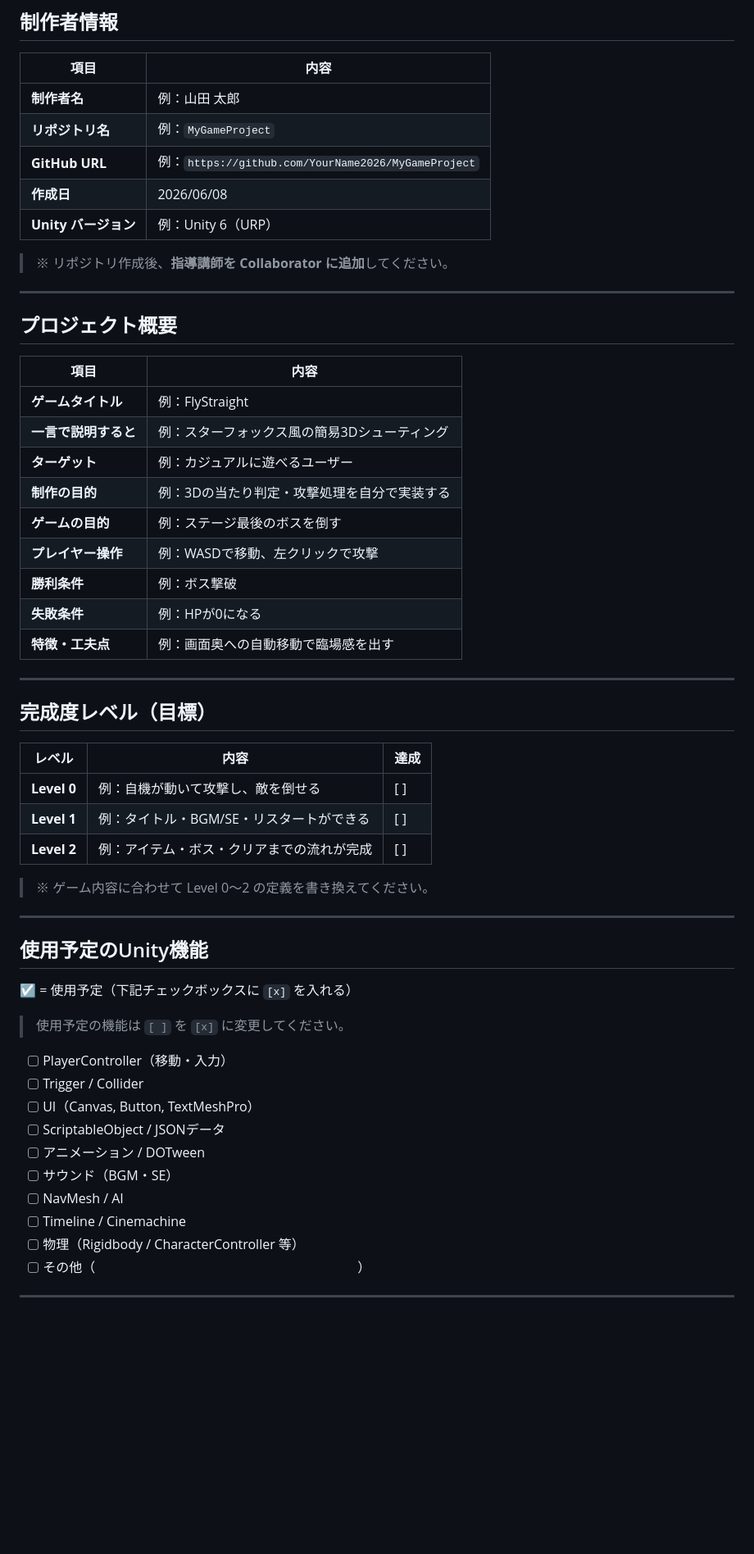
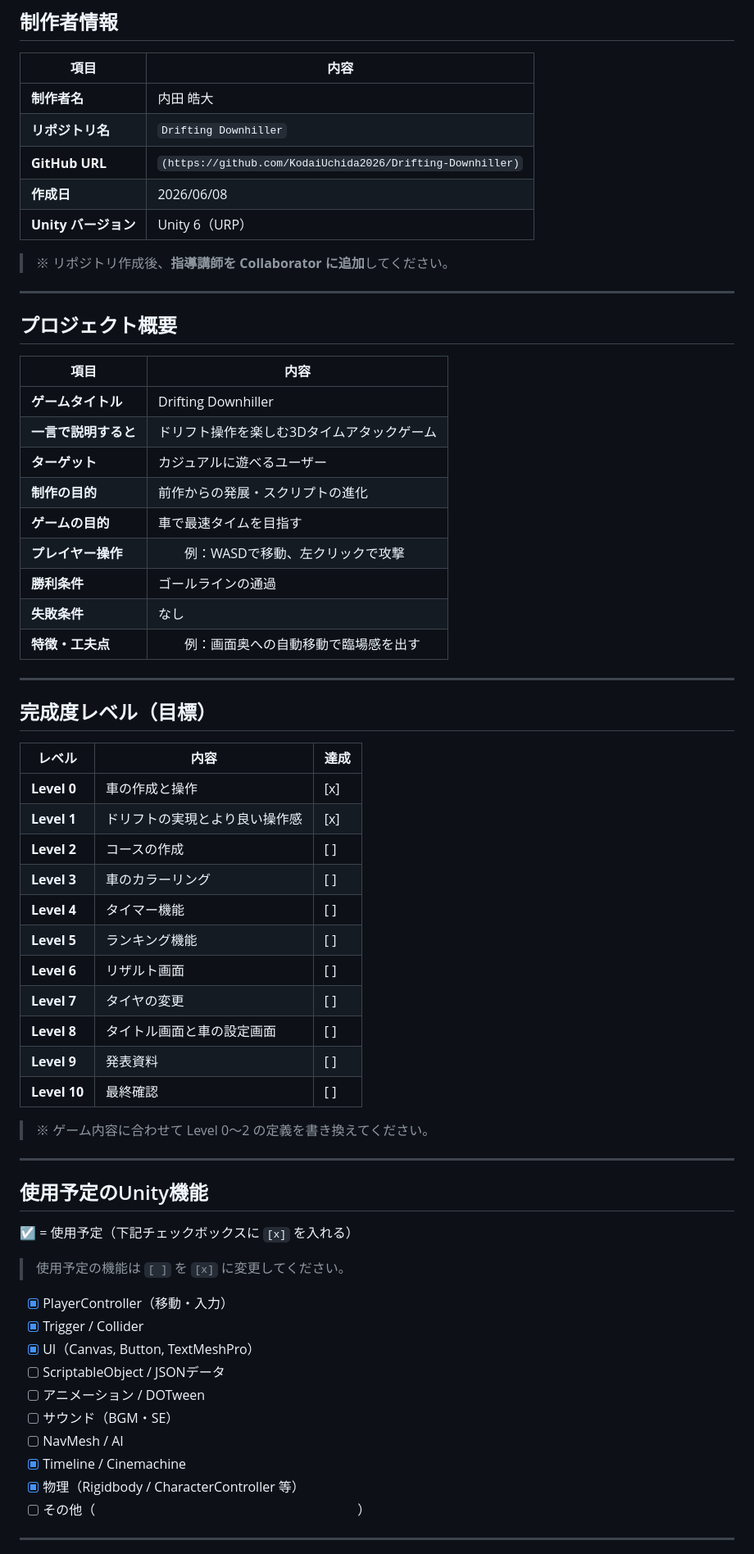
Before and after one commit to KODAI-Uchida-008026/Drifting-Downhiller, a Markdown page: README.md, the part around one of its changes. Shown at 82% size. GitHub-like rendering; blank space fills up the shorter version.

Commit message:
READme進捗　15日

```diff
--- a/README.md
+++ b/README.md
@@ -23,11 +23,11 @@
 
 | 項目 | 内容 |
 |------|------|
-| **制作者名** | 例：山田 太郎 |
-| **リポジトリ名** | 例：`MyGameProject` |
-| **GitHub URL** | 例：`https://github.com/YourName2026/MyGameProject` |
+| **制作者名** | 内田 皓大 |
+| **リポジトリ名** | `Drifting Downhiller` |
+| **GitHub URL** | `(https://github.com/KodaiUchida2026/Drifting-Downhiller)` |
 | **作成日** | 2026/06/08 |
-| **Unity バージョン** | 例：Unity 6（URP） |
+| **Unity バージョン** | Unity 6（URP） |
 
 > ※ リポジトリ作成後、**指導講師を Collaborator に追加**してください。
 
@@ -37,15 +37,15 @@
 
 | 項目 | 内容 |
 |------|------|
-| **ゲームタイトル** | 例：FlyStraight |
-| **一言で説明すると** | 例：スターフォックス風の簡易3Dシューティング |
-| **ターゲット** | 例：カジュアルに遊べるユーザー |
-| **制作の目的** | 例：3Dの当たり判定・攻撃処理を自分で実装する |
-| **ゲームの目的** | 例：ステージ最後のボスを倒す |
-| **プレイヤー操作** | 例：WASDで移動、左クリックで攻撃 |
-| **勝利条件** | 例：ボス撃破 |
-| **失敗条件** | 例：HPが0になる |
-| **特徴・工夫点** | 例：画面奥への自動移動で臨場感を出す |
+| **ゲームタイトル** | Drifting Downhiller |
+| **一言で説明すると** |ドリフト操作を楽しむ3Dタイムアタックゲーム |
+| **ターゲット** | カジュアルに遊べるユーザー |
+| **制作の目的** | 前作からの発展・スクリプトの進化 |
+| **ゲームの目的** | 車で最速タイムを目指す |
+| **プレイヤー操作** | 　　例：WASDで移動、左クリックで攻撃 |
+| **勝利条件** | ゴールラインの通過 |
+| **失敗条件** | なし |
+| **特徴・工夫点** | 　　例：画面奥への自動移動で臨場感を出す |
 
 ---
 
@@ -53,9 +53,18 @@
 
 | レベル | 内容 | 達成 |
 |--------|------|------|
-| **Level 0** | 例：自機が動いて攻撃し、敵を倒せる | [ ] |
-| **Level 1** | 例：タイトル・BGM/SE・リスタートができる | [ ] |
-| **Level 2** | 例：アイテム・ボス・クリアまでの流れが完成 | [ ] |
+| **Level 0** | 車の作成と操作 | [x] |
+| **Level 1** | ドリフトの実現とより良い操作感 | [x] |
+| **Level 2** | コースの作成 | [ ] |
+| **Level 3** | 車のカラーリング | [ ] |
+| **Level 4** | タイマー機能 | [ ] |
+| **Level 5** | ランキング機能 | [ ] |
+| **Level 6** | リザルト画面 | [ ] |
+| **Level 7** | タイヤの変更 | [ ] |
+| **Level 8** | タイトル画面と車の設定画面 | [ ] |
+| **Level 9** | 発表資料 | [ ] |
+| **Level 10** | 最終確認 | [ ] |
+
 
 > ※ ゲーム内容に合わせて Level 0〜2 の定義を書き換えてください。
 
@@ -67,15 +76,15 @@
 
 > 使用予定の機能は `[ ]` を `[x]` に変更してください。
 
-- [ ] PlayerController（移動・入力）
-- [ ] Trigger / Collider
-- [ ] UI（Canvas, Button, TextMeshPro）
+- [x] PlayerController（移動・入力）
+- [x] Trigger / Collider
+- [x] UI（Canvas, Button, TextMeshPro）
 - [ ] ScriptableObject / JSONデータ
 - [ ] アニメーション / DOTween
 - [ ] サウンド（BGM・SE）
 - [ ] NavMesh / AI
-- [ ] Timeline / Cinemachine
-- [ ] 物理（Rigidbody / CharacterController 等）
+- [x] Timeline / Cinemachine
+- [x] 物理（Rigidbody / CharacterController 等）
 - [ ] その他（　　　　　　　　　　　　　　　　　　　　）
 
 ---
```
Also changed, not shown: other parts of README.md (+17 -10 lines).
